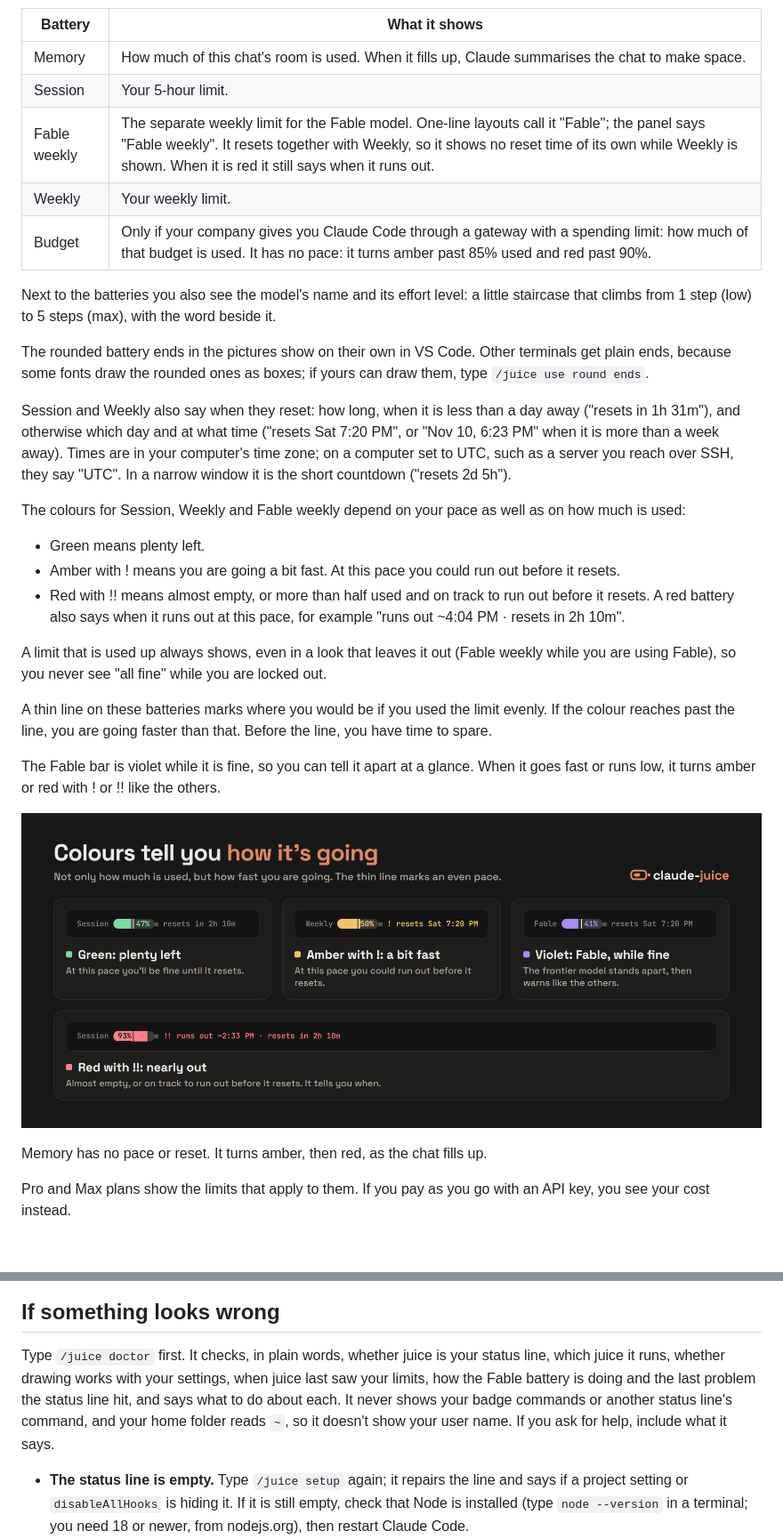
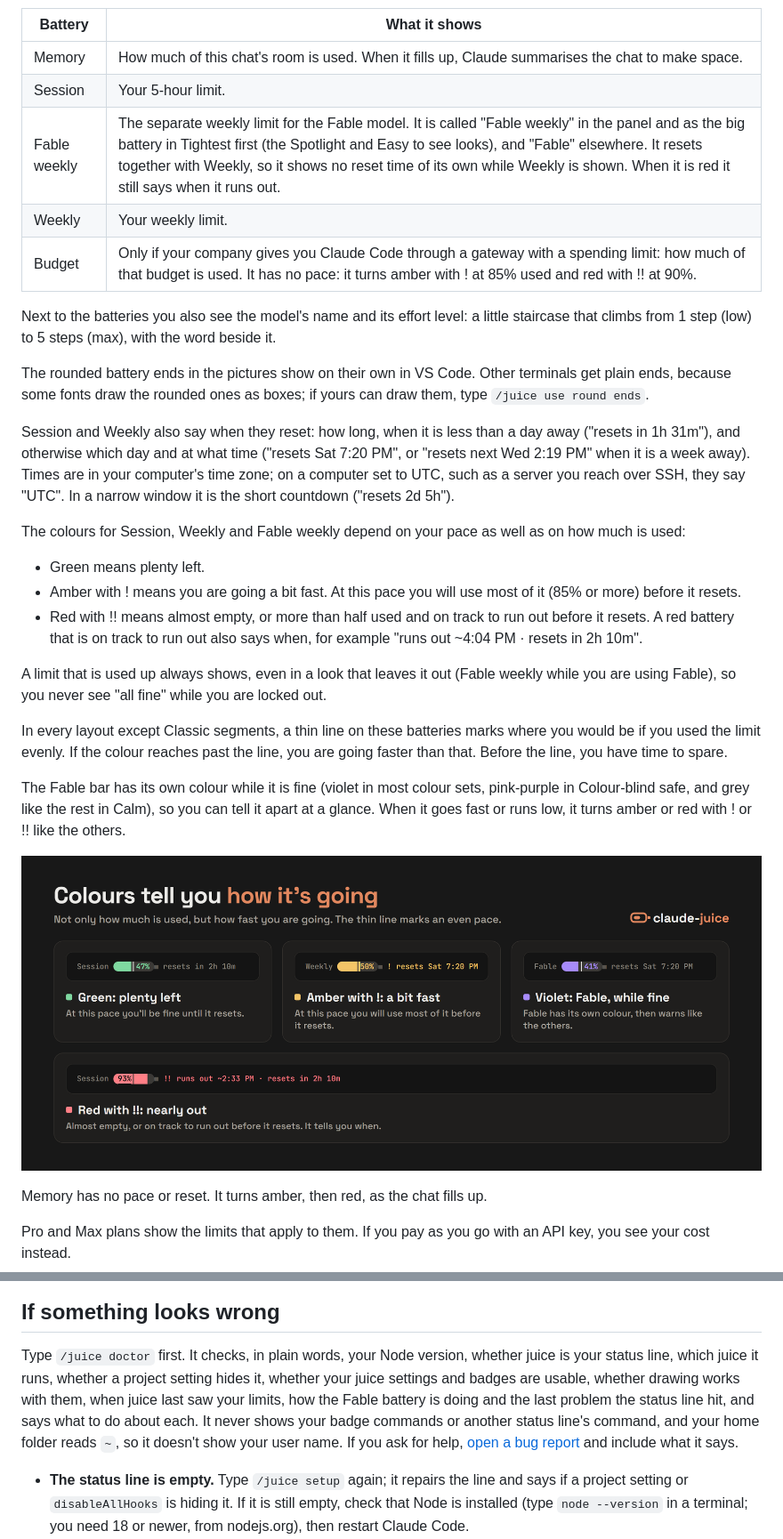
Before and after one commit to zdraveski/claude-juice, a Markdown page: README.md, 2 parts joined by grey strips. Shown at 89% size. Rendered like a GitHub page; pictures changed too: docs/images/colours.png; blank space fills up the shorter version.

```diff
--- a/README.md
+++ b/README.md
@@ -34,27 +42,27 @@ If Claude Code says it doesn't know `/juice` yet, restart Claude Code and type `
 |---|---|
 | Memory | How much of this chat's room is used. When it fills up, Claude summarises the chat to make space. |
 | Session | Your 5-hour limit. |
-| Fable weekly | The separate weekly limit for the Fable model. One-line layouts call it "Fable"; the panel says "Fable weekly". It resets together with Weekly, so it shows no reset time of its own while Weekly is shown. When it is red it still says when it runs out. |
+| Fable weekly | The separate weekly limit for the Fable model. It is called "Fable weekly" in the panel and as the big battery in Tightest first (the Spotlight and Easy to see looks), and "Fable" elsewhere. It resets together with Weekly, so it shows no reset time of its own while Weekly is shown. When it is red it still says when it runs out. |
 | Weekly | Your weekly limit. |
-| Budget | Only if your company gives you Claude Code through a gateway with a spending limit: how much of that budget is used. It has no pace: it turns amber past 85% used and red past 90%. |
+| Budget | Only if your company gives you Claude Code through a gateway with a spending limit: how much of that budget is used. It has no pace: it turns amber with ! at 85% used and red with !! at 90%. |
 
 Next to the batteries you also see the model's name and its effort level: a little staircase that climbs from 1 step (low) to 5 steps (max), with the word beside it.
 
 The rounded battery ends in the pictures show on their own in VS Code. Other terminals get plain ends, because some fonts draw the rounded ones as boxes; if yours can draw them, type `/juice use round ends`.
 
-Session and Weekly also say when they reset: how long, when it is less than a day away ("resets in 1h 31m"), and otherwise which day and at what time ("resets Sat 7:20 PM", or "Nov 10, 6:23 PM" when it is more than a week away). Times are in your computer's time zone; on a computer set to UTC, such as a server you reach over SSH, they say "UTC". In a narrow window it is the short countdown ("resets 2d 5h").
+Session and Weekly also say when they reset: how long, when it is less than a day away ("resets in 1h 31m"), and otherwise which day and at what time ("resets Sat 7:20 PM", or "resets next Wed 2:19 PM" when it is a week away). Times are in your computer's time zone; on a computer set to UTC, such as a server you reach over SSH, they say "UTC". In a narrow window it is the short countdown ("resets 2d 5h").
 
 The colours for Session, Weekly and Fable weekly depend on your pace as well as on how much is used:
 
 - Green means plenty left.
-- Amber with ! means you are going a bit fast. At this pace you could run out before it resets.
-- Red with !! means almost empty, or more than half used and on track to run out before it resets. A red battery also says when it runs out at this pace, for example "runs out ~4:04 PM · resets in 2h 10m".
+- Amber with ! means you are going a bit fast. At this pace you will use most of it (85% or more) before it resets.
+- Red with !! means almost empty, or more than half used and on track to run out before it resets. A red battery that is on track to run out also says when, for example "runs out ~4:04 PM · resets in 2h 10m".
 
 A limit that is used up always shows, even in a look that leaves it out (Fable weekly while you are using Fable), so you never see "all fine" while you are locked out.
 
-A thin line on these batteries marks where you would be if you used the limit evenly. If the colour reaches past the line, you are going faster than that. Before the line, you have time to spare.
+In every layout except Classic segments, a thin line on these batteries marks where you would be if you used the limit evenly. If the colour reaches past the line, you are going faster than that. Before the line, you have time to spare.
 
-The Fable bar is violet while it is fine, so you can tell it apart at a glance. When it goes fast or runs low, it turns amber or red with ! or !! like the others.
+The Fable bar has its own colour while it is fine (violet in most colour sets, pink-purple in Colour-blind safe, and grey like the rest in Calm), so you can tell it apart at a glance. When it goes fast or runs low, it turns amber or red with ! or !! like the others.
 
 ![Colours tell you how it is going: green means plenty left, amber with ! means going a bit fast, red with !! means nearly out and says when it runs out, and Fable is violet while it is fine. A thin line on each battery marks an even pace.](docs/images/colours.png)
 
@@ -143,7 +152,7 @@ In a narrow window juice makes room step by step: first badges, reset times, the
 
 ## If something looks wrong
 
-Type `/juice doctor` first. It checks, in plain words, whether juice is your status line, which juice it runs, whether drawing works with your settings, when juice last saw your limits, how the Fable battery is doing and the last problem the status line hit, and says what to do about each. It never shows your badge commands or another status line's command, and your home folder reads `~`, so it doesn't show your user name. If you ask for help, include what it says.
+Type `/juice doctor` first. It checks, in plain words, your Node version, whether juice is your status line, which juice it runs, whether a project setting hides it, whether your juice settings and badges are usable, whether drawing works with them, when juice last saw your limits, how the Fable battery is doing and the last problem the status line hit, and says what to do about each. It never shows your badge commands or another status line's command, and your home folder reads `~`, so it doesn't show your user name. If you ask for help, [open a bug report](https://github.com/zdraveski/claude-juice/issues/new?template=bug_report.yml) and include what it says.
 
 - **The status line is empty.** Type `/juice setup` again; it repairs the line and says if a project setting or `disableAllHooks` is hiding it. If it is still empty, check that Node is installed (type `node --version` in a terminal; you need 18 or newer, from nodejs.org), then restart Claude Code.
 - **The text is hard to read on a light background.** Type `/juice my terminal is light`.
```
Also changed, not shown: other parts of README.md (+24 -7 lines), CHANGELOG.md (+1 -1 lines), CONTRIBUTING.md (added, +37 -0 lines), SECURITY.md (added, +12 -0 lines), docs/release/checklist.md (+2 -2 lines), docs/images/features.png, docs/images/looks.png, 3 other files.
